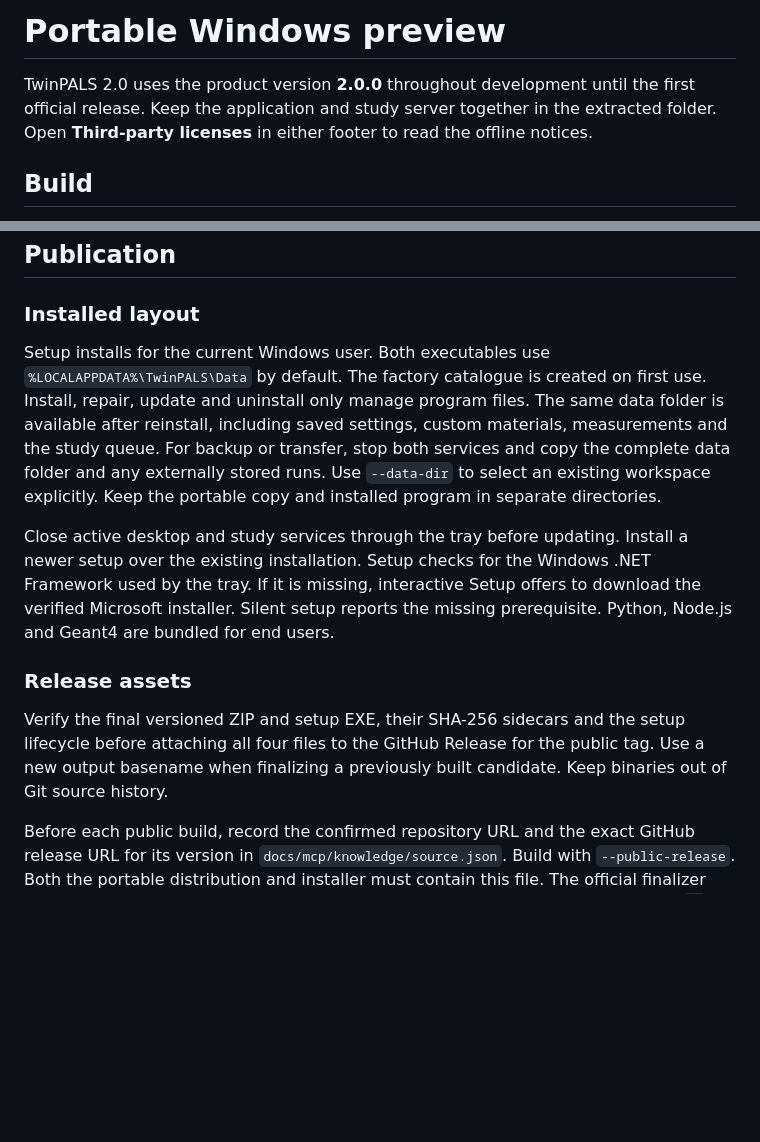
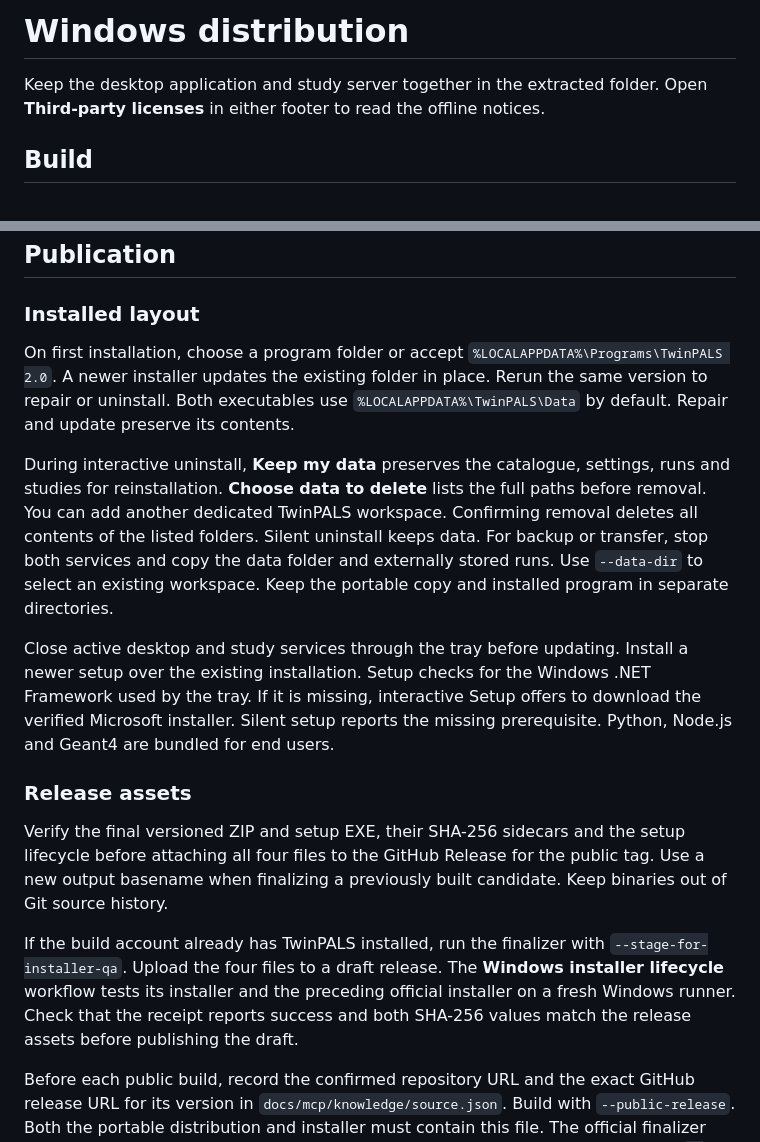
Before and after one commit to dpscience/TwinPALS2.0-public, a Markdown page: docs/PORTABLE_RELEASE.md, 2 parts joined by grey strips. Rendered like a GitHub page; blank space fills up the shorter version.

```diff
--- a/docs/PORTABLE_RELEASE.md
+++ b/docs/PORTABLE_RELEASE.md
@@ -1,6 +1,6 @@
-# Portable Windows preview
+# Windows distribution
 
-TwinPALS 2.0 uses the product version **2.0.0** throughout development until the first official release. Keep the application and study server together in the extracted folder. Open **Third-party licenses** in either footer to read the offline notices.
+Keep the desktop application and study server together in the extracted folder. Open **Third-party licenses** in either footer to read the offline notices.
 
 ## Build
 
@@ -27,13 +27,17 @@ The portable ZIP contains a freshly initialized factory database. If `data/catal
 
 ### Installed layout
 
-Setup installs for the current Windows user. Both executables use `%LOCALAPPDATA%\TwinPALS\Data` by default. The factory catalogue is created on first use. Install, repair, update and uninstall only manage program files. The same data folder is available after reinstall, including saved settings, custom materials, measurements and the study queue. For backup or transfer, stop both services and copy the complete data folder and any externally stored runs. Use `--data-dir` to select an existing workspace explicitly. Keep the portable copy and installed program in separate directories.
+On first installation, choose a program folder or accept `%LOCALAPPDATA%\Programs\TwinPALS 2.0`. A newer installer updates the existing folder in place. Rerun the same version to repair or uninstall. Both executables use `%LOCALAPPDATA%\TwinPALS\Data` by default. Repair and update preserve its contents.
+
+During interactive uninstall, **Keep my data** preserves the catalogue, settings, runs and studies for reinstallation. **Choose data to delete** lists the full paths before removal. You can add another dedicated TwinPALS workspace. Confirming removal deletes all contents of the listed folders. Silent uninstall keeps data. For backup or transfer, stop both services and copy the data folder and externally stored runs. Use `--data-dir` to select an existing workspace. Keep the portable copy and installed program in separate directories.
 
 Close active desktop and study services through the tray before updating. Install a newer setup over the existing installation. Setup checks for the Windows .NET Framework used by the tray. If it is missing, interactive Setup offers to download the verified Microsoft installer. Silent setup reports the missing prerequisite. Python, Node.js and Geant4 are bundled for end users.
 
 ### Release assets
 
 Verify the final versioned ZIP and setup EXE, their SHA-256 sidecars and the setup lifecycle before attaching all four files to the GitHub Release for the public tag. Use a new output basename when finalizing a previously built candidate. Keep binaries out of Git source history.
+
+If the build account already has TwinPALS installed, run the finalizer with `--stage-for-installer-qa`. Upload the four files to a draft release. The **Windows installer lifecycle** workflow tests its installer and the preceding official installer on a fresh Windows runner. Check that the receipt reports success and both SHA-256 values match the release assets before publishing the draft.
 
 Before each public build, record the confirmed repository URL and the exact GitHub release URL for its version in `docs/mcp/knowledge/source.json`. Build with `--public-release`. Both the portable distribution and installer must contain this file. The official finalizer checks the packaged metadata and requires the version-specific release tag. Use `--preview` only for a local preview. After publishing, verify the link, tagged revision and downloadable files anonymously.
 
```
Also changed, not shown: README.md (+24 -1 lines), docs/mcp/README.md (+2 -0 lines), docs/screenshots/codex-mcp-command.png (added), docs/screenshots/codex-mcp-servers.png (added), 10 other files.
